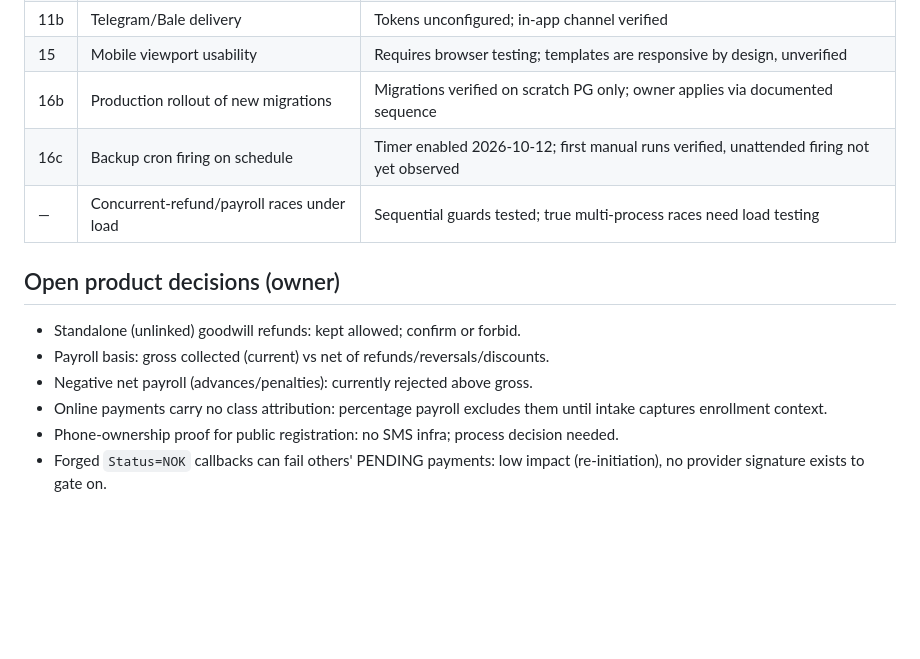
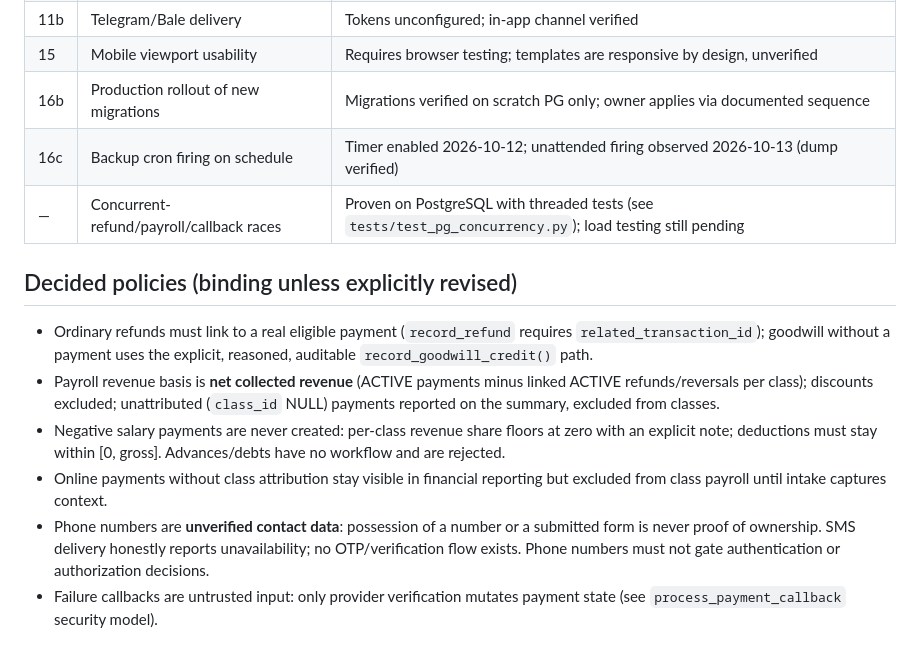
Before and after one commit to 20kevit/school-manager, a Markdown page: docs/ACCEPTANCE.md, the part around the change. Rendered like a GitHub page; blank space fills up the shorter version.

Commit message:
docs: decided financial/phone policies; off-host backup disclosure
Converts open product questions into binding policies (linked refunds,
net payroll basis, no negative salaries, unattributed visibility,
unverified phones, untrusted failure callbacks). Discloses that local
backups do not survive VPS loss and records the encrypted off-host
design prerequisite.

```diff
--- a/docs/ACCEPTANCE.md
+++ b/docs/ACCEPTANCE.md
@@ -34,16 +34,25 @@ credentials, or production rollout verification.
 | 11b | Telegram/Bale delivery | Tokens unconfigured; in-app channel verified |
 | 15 | Mobile viewport usability | Requires browser testing; templates are responsive by design, unverified |
 | 16b | Production rollout of new migrations | Migrations verified on scratch PG only; owner applies via documented sequence |
-| 16c | Backup cron firing on schedule | Timer enabled 2026-10-12; first manual runs verified, unattended firing not yet observed |
-| — | Concurrent-refund/payroll races under load | Sequential guards tested; true multi-process races need load testing |
+| 16c | Backup cron firing on schedule | Timer enabled 2026-10-12; unattended firing observed 2026-10-13 (dump verified) |
+| — | Concurrent-refund/payroll/callback races | Proven on PostgreSQL with threaded tests (see `tests/test_pg_concurrency.py`); load testing still pending |
 
-## Open product decisions (owner)
+## Decided policies (binding unless explicitly revised)
 
-- Standalone (unlinked) goodwill refunds: kept allowed; confirm or forbid.
-- Payroll basis: gross collected (current) vs net of refunds/reversals/discounts.
-- Negative net payroll (advances/penalties): currently rejected above gross.
-- Online payments carry no class attribution: percentage payroll excludes them
-  until intake captures enrollment context.
-- Phone-ownership proof for public registration: no SMS infra; process decision needed.
-- Forged `Status=NOK` callbacks can fail others' PENDING payments: low impact
-  (re-initiation), no provider signature exists to gate on.
+- Ordinary refunds must link to a real eligible payment (`record_refund`
+  requires `related_transaction_id`); goodwill without a payment uses the
+  explicit, reasoned, auditable `record_goodwill_credit()` path.
+- Payroll revenue basis is **net collected revenue** (ACTIVE payments minus
+  linked ACTIVE refunds/reversals per class); discounts excluded; unattributed
+  (`class_id` NULL) payments reported on the summary, excluded from classes.
+- Negative salary payments are never created: per-class revenue share floors
+  at zero with an explicit note; deductions must stay within [0, gross].
+  Advances/debts have no workflow and are rejected.
+- Online payments without class attribution stay visible in financial
+  reporting but excluded from class payroll until intake captures context.
+- Phone numbers are **unverified contact data**: possession of a number or a
+  submitted form is never proof of ownership. SMS delivery honestly reports
+  unavailability; no OTP/verification flow exists. Phone numbers must not
+  gate authentication or authorization decisions.
+- Failure callbacks are untrusted input: only provider verification mutates
+  payment state (see `process_payment_callback` security model).
```
Also changed, not shown: docs/VPS_DEPLOYMENT.md (+15 -0 lines).
